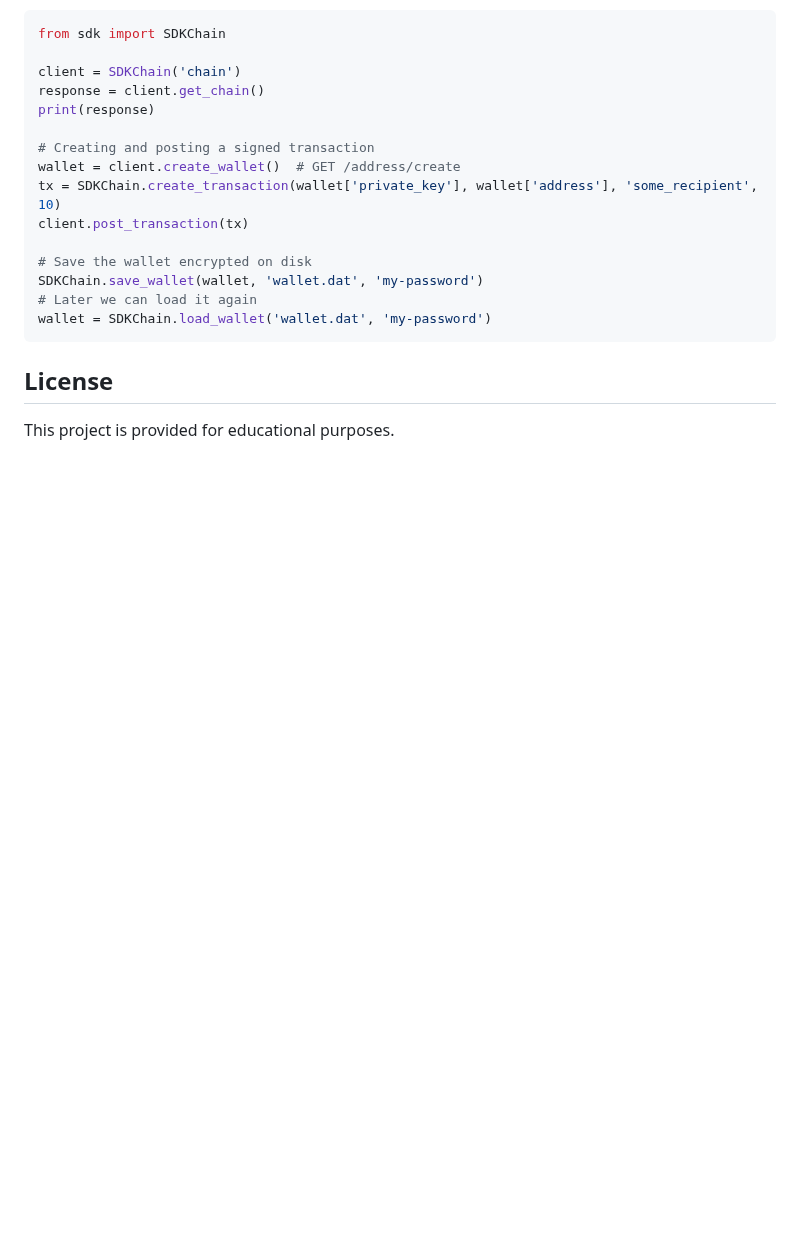
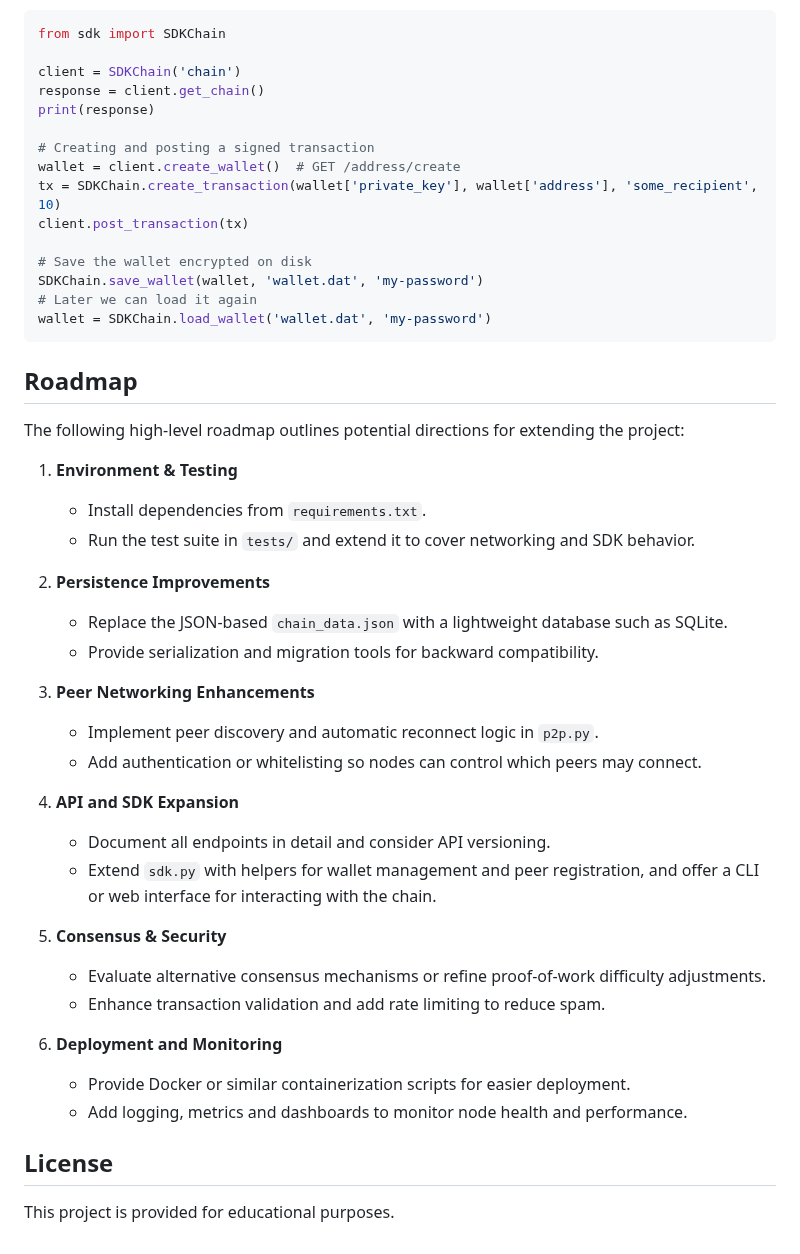
Before and after one commit to yourlastnamesoundslikeatypeofpasta/discard-token, a Markdown page: README.md, the part around the change. Drawn GitHub-style; blank space fills up the shorter version.

Commit message:
Add project roadmap

````diff
--- a/README.md
+++ b/README.md
@@ -92,6 +92,42 @@ SDKChain.save_wallet(wallet, 'wallet.dat', 'my-password')
 wallet = SDKChain.load_wallet('wallet.dat', 'my-password')
 ```
 
+## Roadmap
+
+The following high-level roadmap outlines potential directions for extending the
+project:
+
+1. **Environment & Testing**
+   - Install dependencies from `requirements.txt`.
+   - Run the test suite in `tests/` and extend it to cover networking and SDK
+     behavior.
+
+2. **Persistence Improvements**
+   - Replace the JSON-based `chain_data.json` with a lightweight database such
+     as SQLite.
+   - Provide serialization and migration tools for backward compatibility.
+
+3. **Peer Networking Enhancements**
+   - Implement peer discovery and automatic reconnect logic in `p2p.py`.
+   - Add authentication or whitelisting so nodes can control which peers may
+     connect.
+
+4. **API and SDK Expansion**
+   - Document all endpoints in detail and consider API versioning.
+   - Extend `sdk.py` with helpers for wallet management and peer registration,
+     and offer a CLI or web interface for interacting with the chain.
+
+5. **Consensus & Security**
+   - Evaluate alternative consensus mechanisms or refine proof-of-work
+     difficulty adjustments.
+   - Enhance transaction validation and add rate limiting to reduce spam.
+
+6. **Deployment and Monitoring**
+   - Provide Docker or similar containerization scripts for easier deployment.
+   - Add logging, metrics and dashboards to monitor node health and
+     performance.
+
+
 ## License
 
 This project is provided for educational purposes.
````
